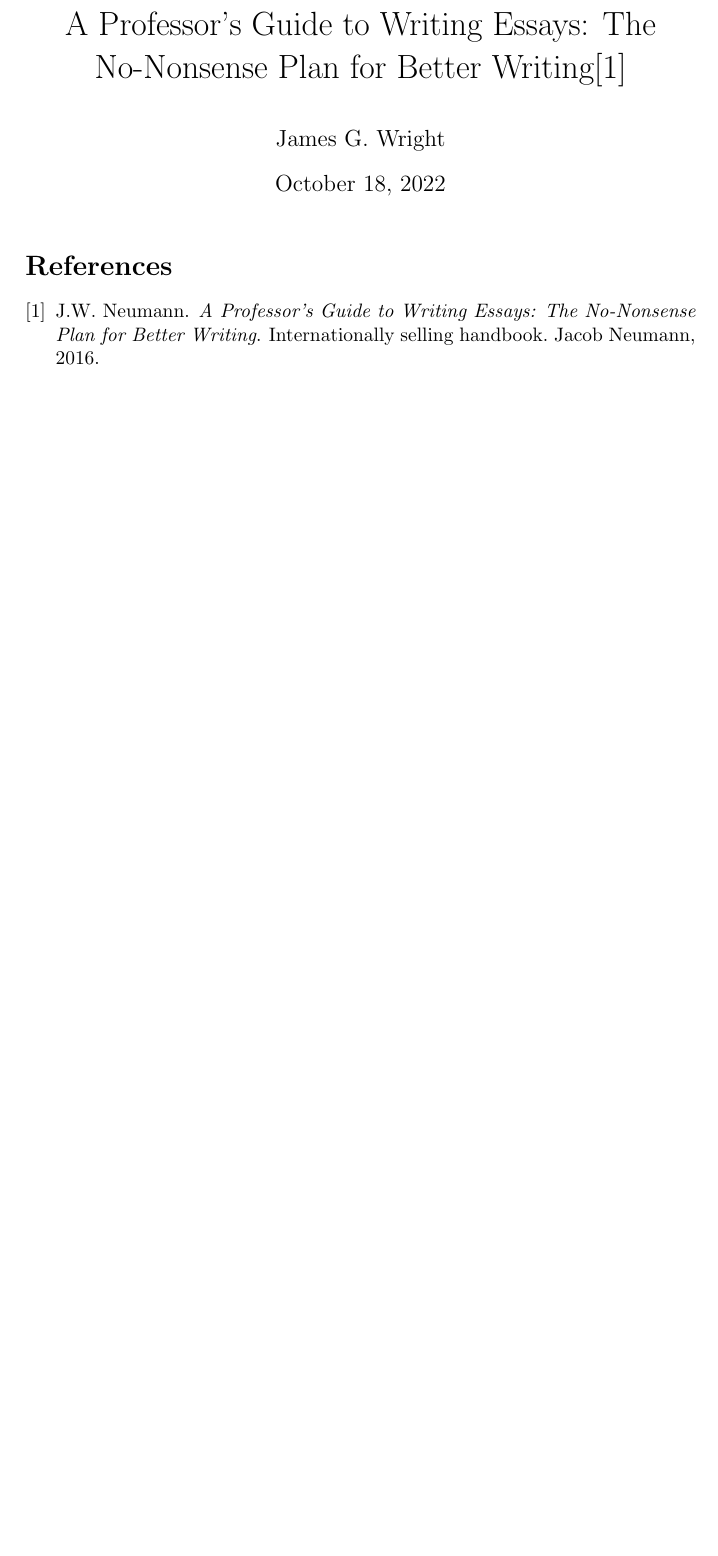
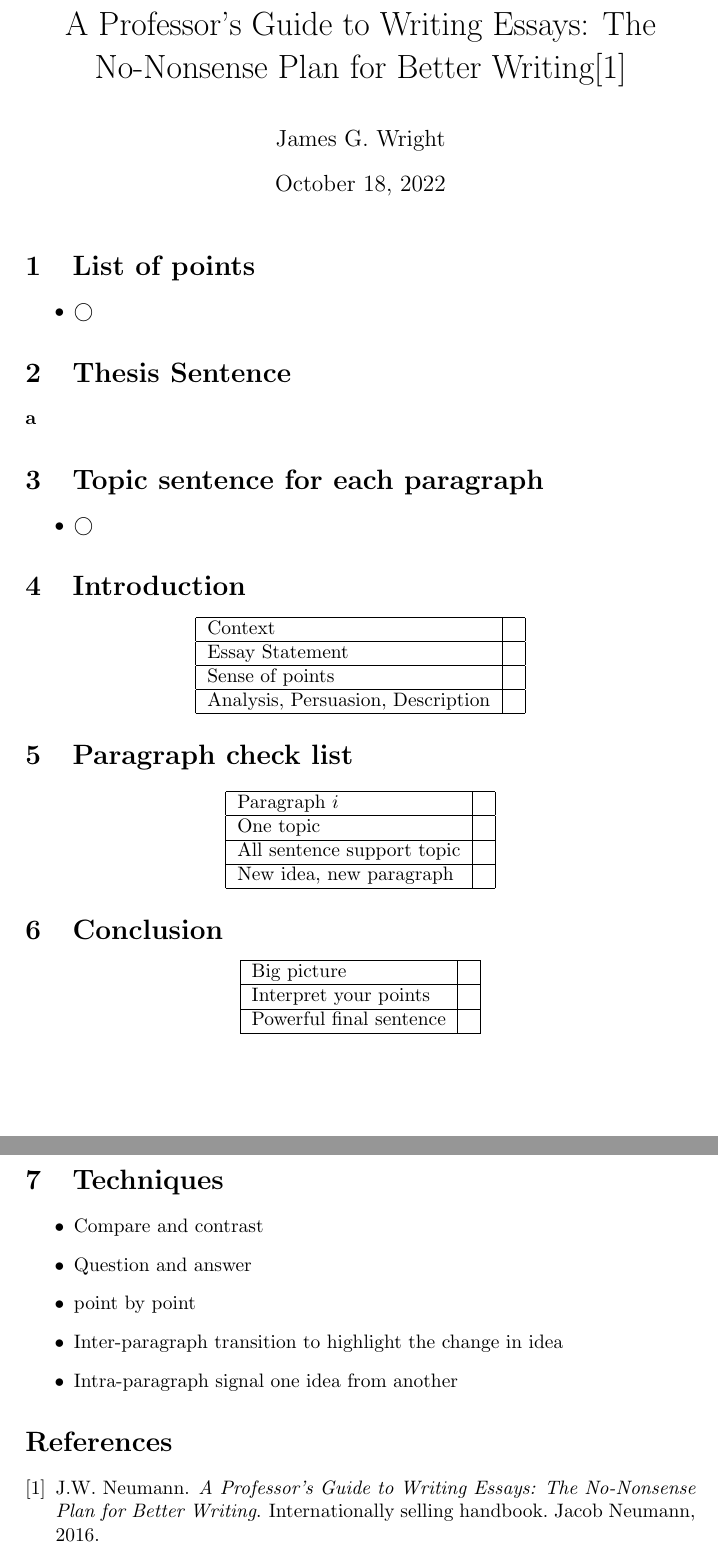
Before and after one commit to JGWIIK/Essay-template, a LaTeX document (essay.tex): part of the page before the commit and two parts of pages 1 and 2 of 2 after it, the two joined at a grey line, cut so that both start at the same text, the shorter picture padded with empty space. Compiled offline with pdfLaTeX.

Commit message:
template

```diff
--- a/essay.tex
+++ b/essay.tex
@@ -5,7 +5,64 @@
 \title{A Professor's Guide to Writing Essays: The No-Nonsense Plan for Better Writing\cite{neumann2016professor}}
 \author{James G. Wright }
 \maketitle
-
+\section{List of points}
+\begin{itemize}
+	\item $\bigcirc$
+\end{itemize}
+\section{Thesis Sentence}
+\textbf{a}
+\section{Topic sentence for each paragraph}
+\begin{itemize}
+	\item $\bigcirc$
+\end{itemize}
+\section{Introduction}
+\begin{center}
+	\begin{tabular}{|l|l|}
+		\hline
+		Context &\\
+		\hline
+		Essay Statement &\\
+		\hline
+		Sense of points &\\
+		\hline
+		Analysis, Persuasion, Description &\\
+		\hline
+	\end{tabular}
+\end{center}
+\section{Paragraph check list}
+\begin{center}
+	\begin{tabular}{|l|l|}
+		\hline
+		Paragraph $i$&\\
+		\hline
+		One topic &\\
+		\hline
+		All sentence support topic &\\
+		\hline
+		New idea, new paragraph&\\
+		\hline
+	\end{tabular}
+\end{center}
+\section{Conclusion}
+\begin{center}
+	\begin{tabular}{|l|l|}
+		\hline
+		Big picture &\\
+		\hline
+		Interpret your points &\\
+		\hline
+		Powerful final sentence&\\
+		\hline
+	\end{tabular}
+\end{center}
+\section{Techniques}
+\begin{itemize}
+	\item Compare and contrast
+	\item Question and answer
+	\item point by point
+	\item Inter-paragraph transition to highlight the change in idea
+	\item Intra-paragraph signal one idea from another
+\end{itemize}
 \bibliographystyle{plain}
 \bibliography{essay}
 \end{document}
```
Also changed, not shown: essay.pdf, 3 other files.
